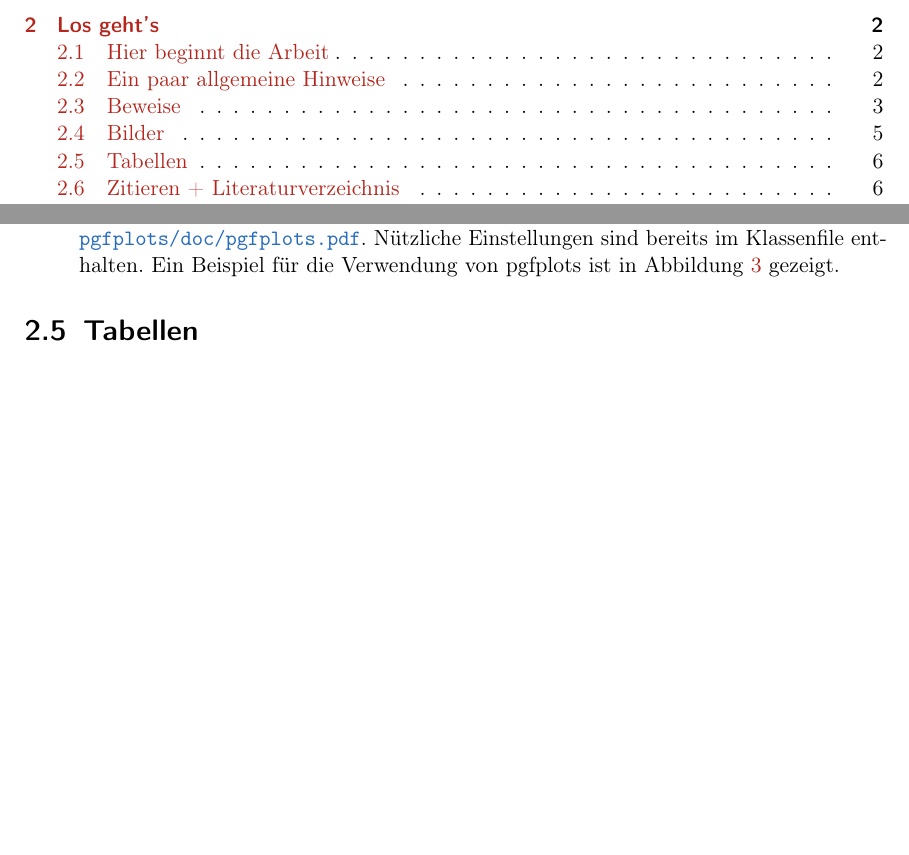
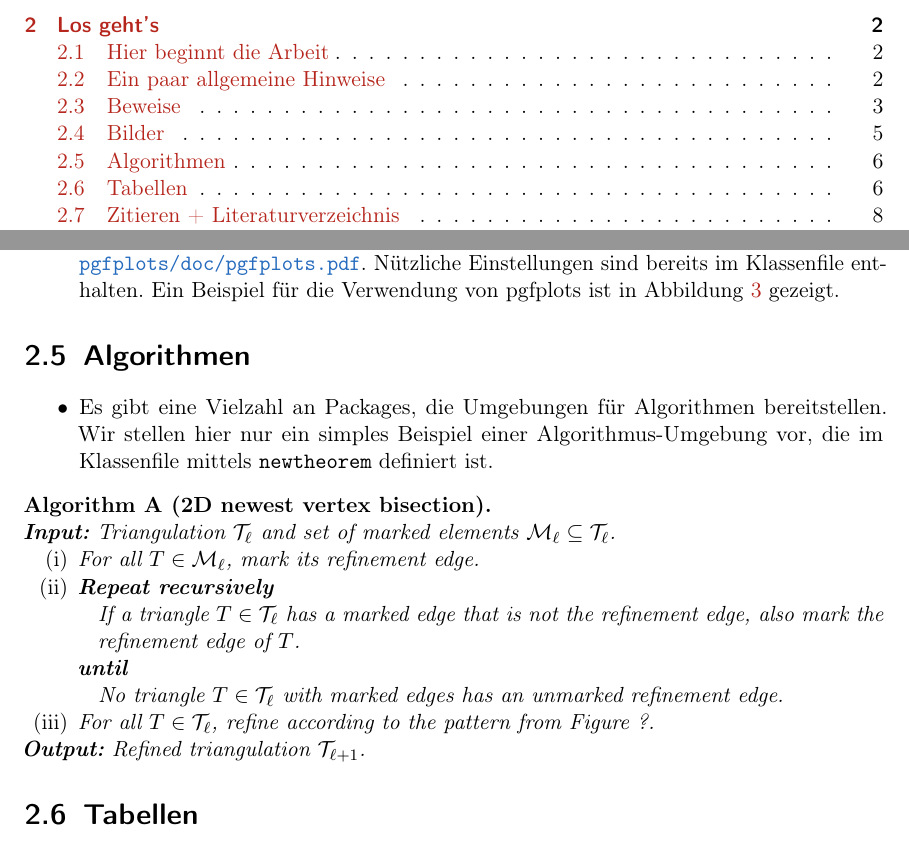
Before and after one commit to NumPDEs/thesis-template, a LaTeX thesis (main.seminar.tex, which reads NumPDEsThesis.cls, chapters/02_manual.tex): two parts of pages 2 and 8 of 13, joined at a grey line, cut so that both start at the same text, the shorter picture padded with empty space. Compiled offline with pdfLaTeX.

Commit message:
Add algorithm environment example

```diff
--- a/NumPDEsThesis.cls
+++ b/NumPDEsThesis.cls
@@ -196,6 +196,8 @@
 %%%%%%%%%%%%%%%%%%%%%%%%%%%%%%%%%%%%%%%%%%%%%%%%%%%%%%%%%%%%%%%%%%%%%%%%%%%%%%%%%%%
 % Umgebung für Algorithmen
 
+\newtheoremstyle{break}{}{}{\itshape}{}{\bfseries}{.}{\newline}{\thmname{#1}\thmnumber{ #2}\thmnote{ (#3)}}
+\theoremstyle{break}
 \newtheorem{algorithm}{Algorithm}
 \renewcommand*{\thealgorithm}{\Alph{algorithm}}
 
--- a/chapters/02_manual.tex
+++ b/chapters/02_manual.tex
@@ -198,6 +200,32 @@
           \label{fig:konvergenzplot}
         \end{figure}
 \end{itemize}
+
+%%%%%%%%%%%%%%%%%%%%%%%%%%%%%%%%%%%%%%%%%%%%%%%%%%%%%%%%%%%%%%%%%%%%%%%%%%%%%%%%%%%%%%%%%%%%%%%%%%%%%%%%%%%%%%
+\section{Algorithmen}
+%%%%%%%%%%%%%%%%%%%%%%%%%%%%%%%%%%%%%%%%%%%%%%%%%%%%%%%%%%%%%%%%%%%%%%%%%%%%%%%%%%%%%%%%%%%%%%%%%%%%%%%%%%%%%%
+
+\begin{itemize}
+  \item Es gibt eine Vielzahl an Packages, die Umgebungen für Algorithmen bereitstellen.
+  Wir stellen hier nur ein simples Beispiel einer Algorithmus-Umgebung vor, die im Klassenfile mittels \verb$newtheorem$ definiert ist.
+\end{itemize}
+
+\begin{algorithm}[2D newest vertex bisection]\label{alg:2d-nvb}
+  \textbf{Input:} Triangulation $\mathcal{T}_\ell$ and set of marked elements $\mathcal{M}_\ell \subseteq \mathcal{T}_\ell$.
+  \begin{enumerate}[topsep=0pt,itemsep=-1ex,partopsep=1ex,parsep=1ex]
+    \item For all $T \in \mathcal{M}_\ell$, mark its refinement edge.
+    \item \textbf{Repeat recursively}\label{alg-step:nvb-closure}
+      \begin{itemize}[label={},leftmargin=*,labelindent=1ex,topsep=-1ex,itemsep=-1ex,partopsep=1ex,parsep=1ex]
+        \item If a triangle $T \in \mathcal{T}_\ell$ has a marked edge that is not the refinement edge, also mark the refinement edge of $T$.
+      \end{itemize}
+      \textbf{until}
+      \begin{itemize}[label={},leftmargin=*,labelindent=1ex,topsep=-1ex,itemsep=-1ex,partopsep=1ex,parsep=1ex]
+        \item No triangle $T \in \mathcal{T}_\ell$ with marked edges has an unmarked refinement edge.
+      \end{itemize}
+    \item For all $T \in \mathcal{T}_\ell$, refine according to the pattern from Figure ?.
+  \end{enumerate}
+  \textbf{Output:} Refined triangulation $\mathcal{T}_{\ell+1}$.
+\end{algorithm}
 
 %%%%%%%%%%%%%%%%%%%%%%%%%%%%%%%%%%%%%%%%%%%%%%%%%%%%%%%%%%%%%%%%%%%%%%%%%%%%%%%%%%%%%%%%%%%%%%%%%%%%%%%%%%%%%%
 \section{Tabellen}
```
Also changed, not shown: CHANGELOG.md, chapters/02_manual.tex (2 more changed lines).
